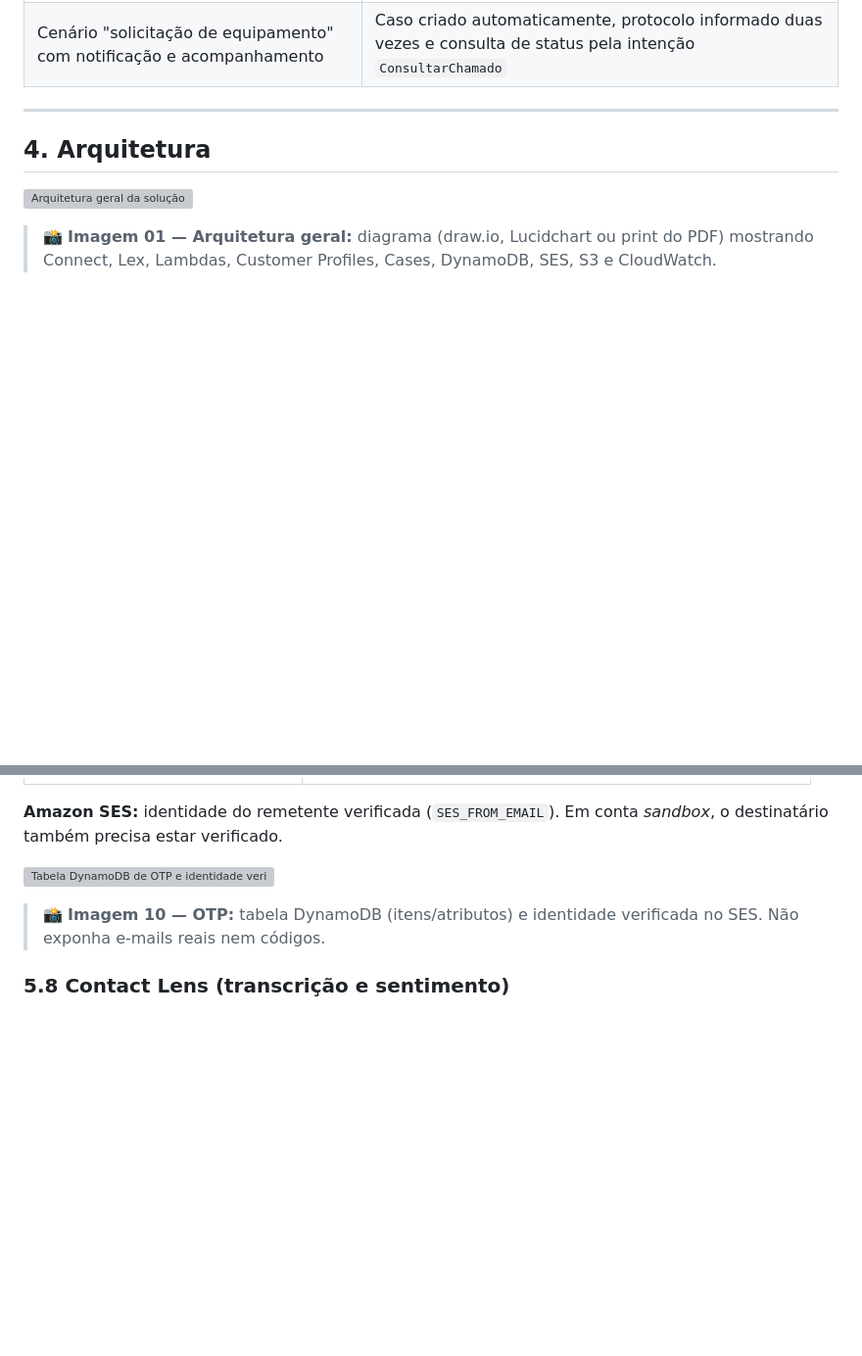
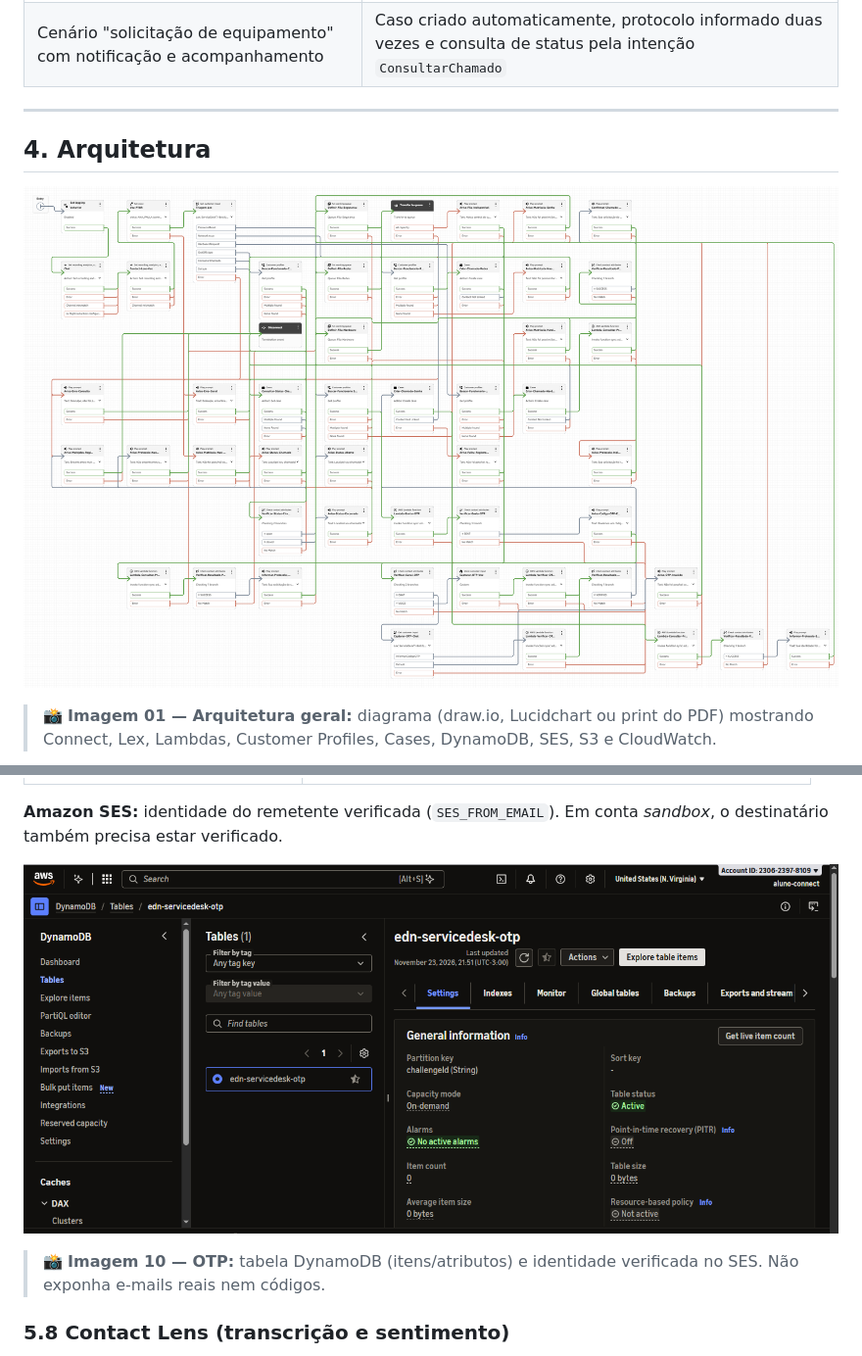
Before and after one commit to gabrielsilva798/Service_Desk_no_AWS_Connect, a Markdown page: README.md, 2 parts joined by grey strips. Shown at 98% size. Rendered like a GitHub page; pictures changed too: imagem/dynamodb.png (added), imagem/fluxo.png (added); blank space fills up the shorter version; grey boxes are pictures that could not be loaded.

```diff
--- a/README.md
+++ b/README.md
@@ -113,7 +113,7 @@ A solução é um **service desk omnichannel** (chat online + voz) em que um ass
 
 ## 4. Arquitetura
 
-![Arquitetura geral da solução](imagem/01_arquitetura_geral.png)
+![Arquitetura geral da solução](imagem/fluxo.png)
 
 > 📸 **Imagem 01 — Arquitetura geral:** diagrama (draw.io, Lucidchart ou print do PDF) mostrando Connect, Lex, Lambdas, Customer Profiles, Cases, DynamoDB, SES, S3 e CloudWatch.
 
@@ -974,7 +1005,7 @@ def handler(event, context):
 
 **Amazon SES:** identidade do remetente verificada (`SES_FROM_EMAIL`). Em conta *sandbox*, o destinatário também precisa estar verificado.
 
-![Tabela DynamoDB de OTP e identidade verificada no SES](imagem/10_dynamodb_ses_otp.png)
+![Tabela DynamoDB de OTP e identidade verificada no SES](imagem/dynamodb.png)
 
 > 📸 **Imagem 10 — OTP:** tabela DynamoDB (itens/atributos) e identidade verificada no SES. Não exponha e-mails reais nem códigos.
 
```
Also changed, not shown: other parts of README.md (+60 -59 lines), imagem/case.png (added), imagem/teste.png (added).
